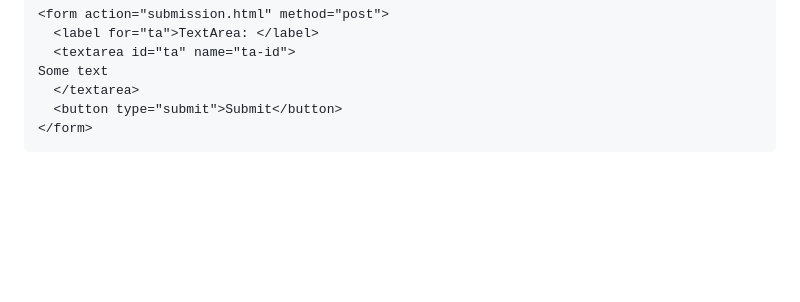
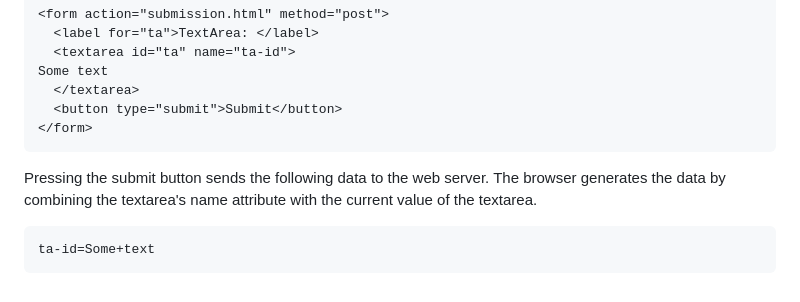
Before and after one commit to kschoonmaker32/startup, a Markdown page: notes.md, the part around the change. Drawn GitHub-style; blank space fills up the shorter version.

```diff
--- a/notes.md
+++ b/notes.md
@@ -91,3 +91,8 @@ Some text
   <button type="submit">Submit</button>
 </form>
 ~~~
+
+Pressing the submit button sends the following data to the web server. The browser generates the data by combining the textarea's name attribute with the current value of the textarea.
+~~~
+ta-id=Some+text
+~~~
```
